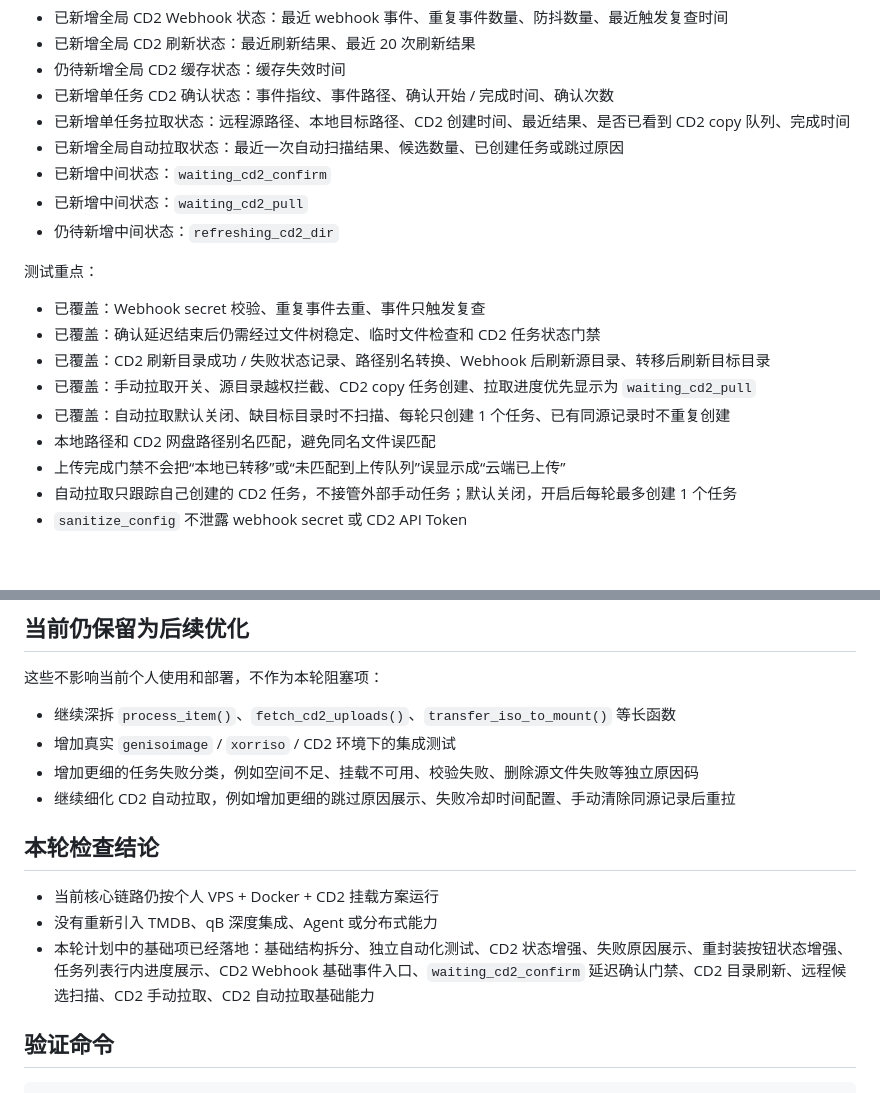
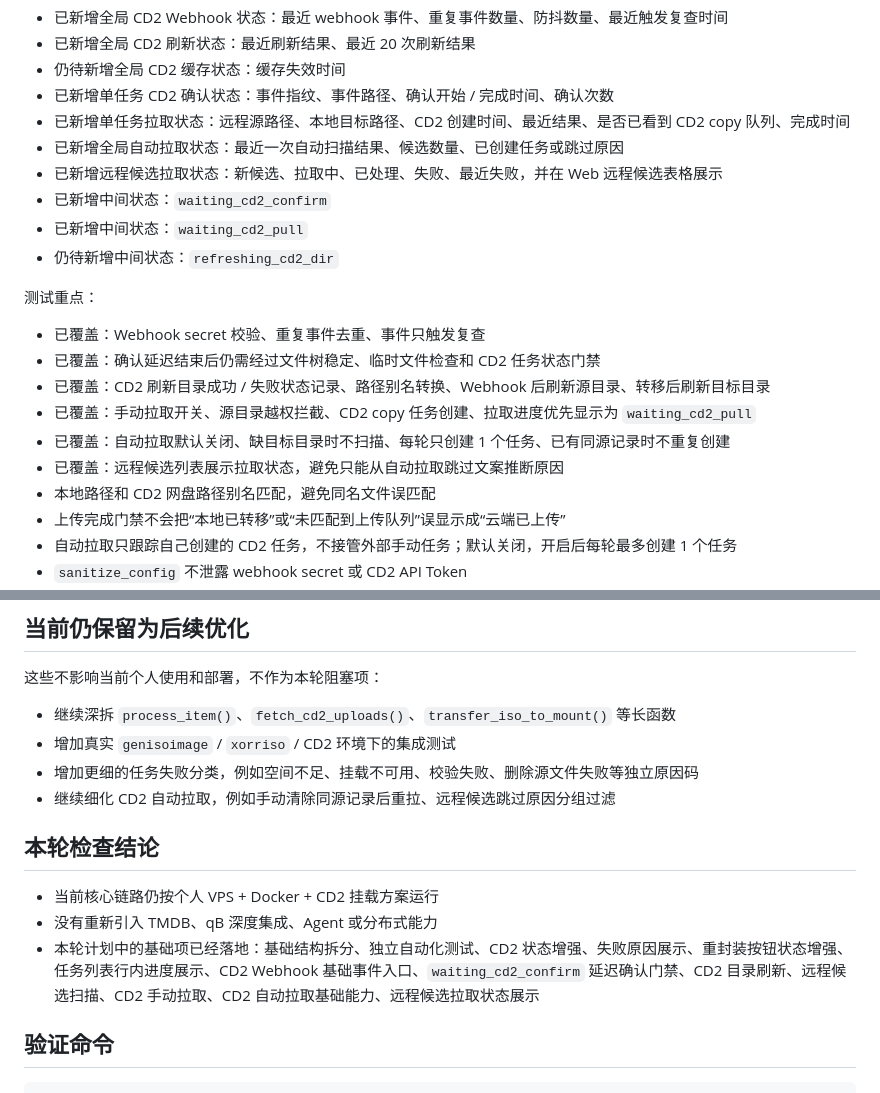
Before and after one commit to Ebichuu/iso-packer, a Markdown page: ISO_PACKER_PLAN.md, 2 parts joined by grey strips. GitHub-like rendering; blank space fills up the shorter version.

Commit message:
docs: update cd2 auto pull plan

```diff
--- a/ISO_PACKER_PLAN.md
+++ b/ISO_PACKER_PLAN.md
@@ -160,6 +160,7 @@ CD2 控制边界：
 - 已新增单任务 CD2 确认状态：事件指纹、事件路径、确认开始 / 完成时间、确认次数
 - 已新增单任务拉取状态：远程源路径、本地目标路径、CD2 创建时间、最近结果、是否已看到 CD2 copy 队列、完成时间
 - 已新增全局自动拉取状态：最近一次自动扫描结果、候选数量、已创建任务或跳过原因
+- 已新增远程候选拉取状态：新候选、拉取中、已处理、失败、最近失败，并在 Web 远程候选表格展示
 - 已新增中间状态：`waiting_cd2_confirm`
 - 已新增中间状态：`waiting_cd2_pull`
 - 仍待新增中间状态：`refreshing_cd2_dir`
@@ -171,6 +172,7 @@ CD2 控制边界：
 - 已覆盖：CD2 刷新目录成功 / 失败状态记录、路径别名转换、Webhook 后刷新源目录、转移后刷新目标目录
 - 已覆盖：手动拉取开关、源目录越权拦截、CD2 copy 任务创建、拉取进度优先显示为 `waiting_cd2_pull`
 - 已覆盖：自动拉取默认关闭、缺目标目录时不扫描、每轮只创建 1 个任务、已有同源记录时不重复创建
+- 已覆盖：远程候选列表展示拉取状态，避免只能从自动拉取跳过文案推断原因
 - 本地路径和 CD2 网盘路径别名匹配，避免同名文件误匹配
 - 上传完成门禁不会把“本地已转移”或“未匹配到上传队列”误显示成“云端已上传”
 - 自动拉取只跟踪自己创建的 CD2 任务，不接管外部手动任务；默认关闭，开启后每轮最多创建 1 个任务
@@ -240,13 +242,13 @@ CD2 控制边界：
 - 继续深拆 `process_item()`、`fetch_cd2_uploads()`、`transfer_iso_to_mount()` 等长函数
 - 增加真实 `genisoimage` / `xorriso` / CD2 环境下的集成测试
 - 增加更细的任务失败分类，例如空间不足、挂载不可用、校验失败、删除源文件失败等独立原因码
-- 继续细化 CD2 自动拉取，例如增加更细的跳过原因展示、失败冷却时间配置、手动清除同源记录后重拉
+- 继续细化 CD2 自动拉取，例如手动清除同源记录后重拉、远程候选跳过原因分组过滤
 
 ## 本轮检查结论
 
 - 当前核心链路仍按个人 VPS + Docker + CD2 挂载方案运行
 - 没有重新引入 TMDB、qB 深度集成、Agent 或分布式能力
-- 本轮计划中的基础项已经落地：基础结构拆分、独立自动化测试、CD2 状态增强、失败原因展示、重封装按钮状态增强、任务列表行内进度展示、CD2 Webhook 基础事件入口、`waiting_cd2_confirm` 延迟确认门禁、CD2 目录刷新、远程候选扫描、CD2 手动拉取、CD2 自动拉取基础能力
+- 本轮计划中的基础项已经落地：基础结构拆分、独立自动化测试、CD2 状态增强、失败原因展示、重封装按钮状态增强、任务列表行内进度展示、CD2 Webhook 基础事件入口、`waiting_cd2_confirm` 延迟确认门禁、CD2 目录刷新、远程候选扫描、CD2 手动拉取、CD2 自动拉取基础能力、远程候选拉取状态展示
 
 ## 验证命令
 
```
